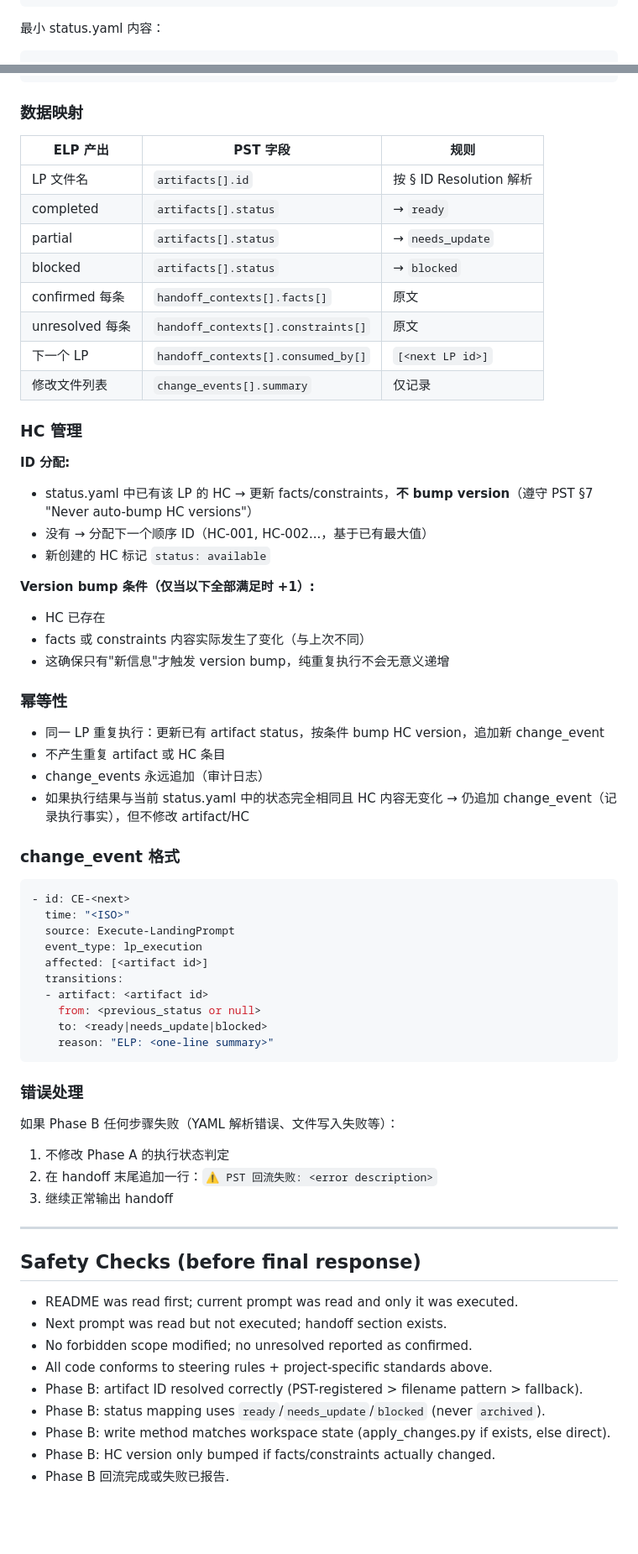
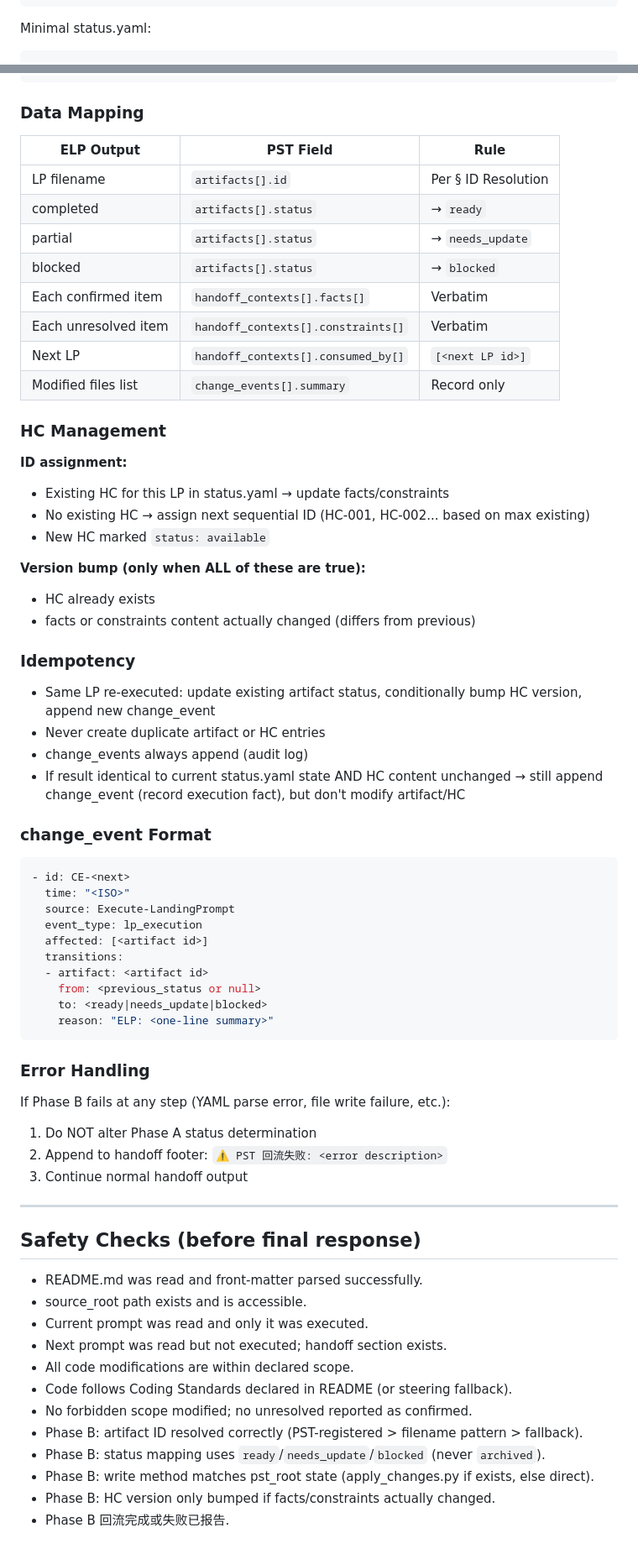
Before and after one commit to shajieChen/Plan-Viewer, a Markdown page: Docs/output/Execute-LandingPrompt-SKILL.md, 2 parts joined by grey strips. Shown at 84% size. Drawn GitHub-style; blank space fills up the shorter version.

Commit message:
feat: update ELP output to v3 project-agnostic version

````diff
--- a/Docs/output/Execute-LandingPrompt-SKILL.md
+++ b/Docs/output/Execute-LandingPrompt-SKILL.md
@@ -243,7 +212,7 @@ Phase A 完成后（无论结果是 completed/partial/blocked），立即执行
 └── (views/ and tools/ are NOT created — PST INIT handles those)
 ```
 
-最小 status.yaml 内容：
+Minimal status.yaml:
 
 ```yaml
 meta:
@@ -290,39 +259,38 @@ change_events:
     reason: "ELP execution: <one-line summary>"
 ```
 
-### 数据映射
+### Data Mapping
 
-| ELP 产出 | PST 字段 | 规则 |
+| ELP Output | PST Field | Rule |
 |----------|----------|------|
-| LP 文件名 | `artifacts[].id` | 按 § ID Resolution 解析 |
+| LP filename | `artifacts[].id` | Per § ID Resolution |
 | completed | `artifacts[].status` | → `ready` |
 | partial | `artifacts[].status` | → `needs_update` |
 | blocked | `artifacts[].status` | → `blocked` |
-| confirmed 每条 | `handoff_contexts[].facts[]` | 原文 |
-| unresolved 每条 | `handoff_contexts[].constraints[]` | 原文 |
-| 下一个 LP | `handoff_contexts[].consumed_by[]` | `[<next LP id>]` |
-| 修改文件列表 | `change_events[].summary` | 仅记录 |
+| Each confirmed item | `handoff_contexts[].facts[]` | Verbatim |
+| Each unresolved item | `handoff_contexts[].constraints[]` | Verbatim |
+| Next LP | `handoff_contexts[].consumed_by[]` | `[<next LP id>]` |
+| Modified files list | `change_events[].summary` | Record only |
 
-### HC 管理
+### HC Management
 
-**ID 分配:**
-- status.yaml 中已有该 LP 的 HC → 更新 facts/constraints，**不 bump version**（遵守 PST §7 "Never auto-bump HC versions"）
-- 没有 → 分配下一个顺序 ID（HC-001, HC-002...，基于已有最大值）
-- 新创建的 HC 标记 `status: available`
+**ID assignment:**
+- Existing HC for this LP in status.yaml → update facts/constraints
+- No existing HC → assign next sequential ID (HC-001, HC-002... based on max existing)
+- New HC marked `status: available`
 
-**Version bump 条件（仅当以下全部满足时 +1）:**
-- HC 已存在
-- facts 或 constraints 内容实际发生了变化（与上次不同）
-- 这确保只有"新信息"才触发 version bump，纯重复执行不会无意义递增
+**Version bump (only when ALL of these are true):**
+- HC already exists
+- facts or constraints content actually changed (differs from previous)
 
-### 幂等性
+### Idempotency
 
-- 同一 LP 重复执行：更新已有 artifact status，按条件 bump HC version，追加新 change_event
-- 不产生重复 artifact 或 HC 条目
-- change_events 永远追加（审计日志）
-- 如果执行结果与当前 status.yaml 中的状态完全相同且 HC 内容无变化 → 仍追加 change_event（记录执行事实），但不修改 artifact/HC
+- Same LP re-executed: update existing artifact status, conditionally bump HC version, append new change_event
+- Never create duplicate artifact or HC entries
+- change_events always append (audit log)
+- If result identical to current status.yaml state AND HC content unchanged → still append change_event (record execution fact), but don't modify artifact/HC
 
-### change_event 格式
+### change_event Format
 
 ```yaml
 - id: CE-<next>
@@ -337,23 +305,26 @@ change_events:
     reason: "ELP: <one-line summary>"
 ```
 
-### 错误处理
+### Error Handling
 
-如果 Phase B 任何步骤失败（YAML 解析错误、文件写入失败等）：
-1. 不修改 Phase A 的执行状态判定
-2. 在 handoff 末尾追加一行：`⚠️ PST 回流失败: <error description>`
-3. 继续正常输出 handoff
+If Phase B fails at any step (YAML parse error, file write failure, etc.):
+1. Do NOT alter Phase A status determination
+2. Append to handoff footer: `⚠️ PST 回流失败: <error description>`
+3. Continue normal handoff output
 
 ---
 
 ## Safety Checks (before final response)
 
-- README was read first; current prompt was read and only it was executed.
+- README.md was read and front-matter parsed successfully.
+- source_root path exists and is accessible.
+- Current prompt was read and only it was executed.
 - Next prompt was read but not executed; handoff section exists.
+- All code modifications are within declared scope.
+- Code follows Coding Standards declared in README (or steering fallback).
 - No forbidden scope modified; no unresolved reported as confirmed.
-- All code conforms to steering rules + project-specific standards above.
 - Phase B: artifact ID resolved correctly (PST-registered > filename pattern > fallback).
 - Phase B: status mapping uses `ready`/`needs_update`/`blocked` (never `archived`).
-- Phase B: write method matches workspace state (apply_changes.py if exists, else direct).
+- Phase B: write method matches pst_root state (apply_changes.py if exists, else direct).
 - Phase B: HC version only bumped if facts/constraints actually changed.
 - Phase B 回流完成或失败已报告.
````
Also changed, not shown: other parts of Docs/output/Execute-LandingPrompt-SKILL.md (+83 -114 lines).
